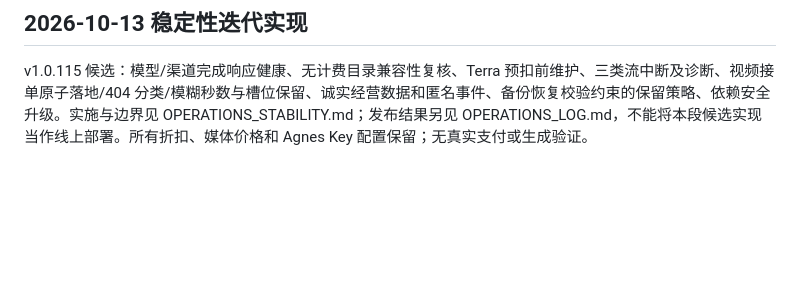
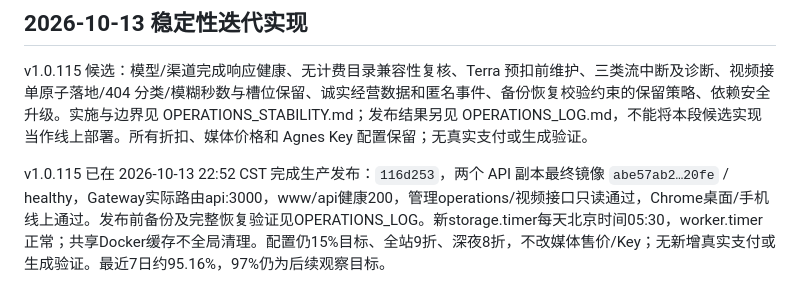
Before and after one commit to qianyu1987/api, a Markdown page: docs/PROJECT_MEMORY.md, the part around one of its changes. Drawn GitHub-style; blank space fills up the shorter version.

```diff
--- a/docs/PROJECT_MEMORY.md
+++ b/docs/PROJECT_MEMORY.md
@@ -261,3 +261,5 @@ RIPP/YYAPI 的 `/api/usage/token/` 返回当前 API Key 的配额，不是上游
 ## 2026-10-13 稳定性迭代实现
 
 v1.0.115 候选：模型/渠道完成响应健康、无计费目录兼容性复核、Terra 预扣前维护、三类流中断及诊断、视频接单原子落地/404 分类/模糊秒数与槽位保留、诚实经营数据和匿名事件、备份恢复校验约束的保留策略、依赖安全升级。实施与边界见 OPERATIONS_STABILITY.md；发布结果另见 OPERATIONS_LOG.md，不能将本段候选实现当作线上部署。所有折扣、媒体价格和 Agnes Key 配置保留；无真实支付或生成验证。
+
+v1.0.115 已在 2026-10-13 22:52 CST 完成生产发布：`116d253`，两个 API 副本最终镜像 `abe57ab2…20fe` / healthy，Gateway实际路由api:3000，www/api健康200，管理operations/视频接口只读通过，Chrome桌面/手机线上通过。发布前备份及完整恢复验证见OPERATIONS_LOG。新storage.timer每天北京时间05:30，worker.timer正常；共享Docker缓存不全局清理。配置仍15%目标、全站9折、深夜8折，不改媒体售价/Key；无新增真实支付或生成验证。最近7日约95.16%，97%仍为后续观察目标。
```
Also changed, not shown: other parts of docs/PROJECT_MEMORY.md (+1 -1 lines), docs/OPERATIONS_LOG.md (+11 -0 lines), docs/OPERATIONS_STABILITY.md (+1 -1 lines).
